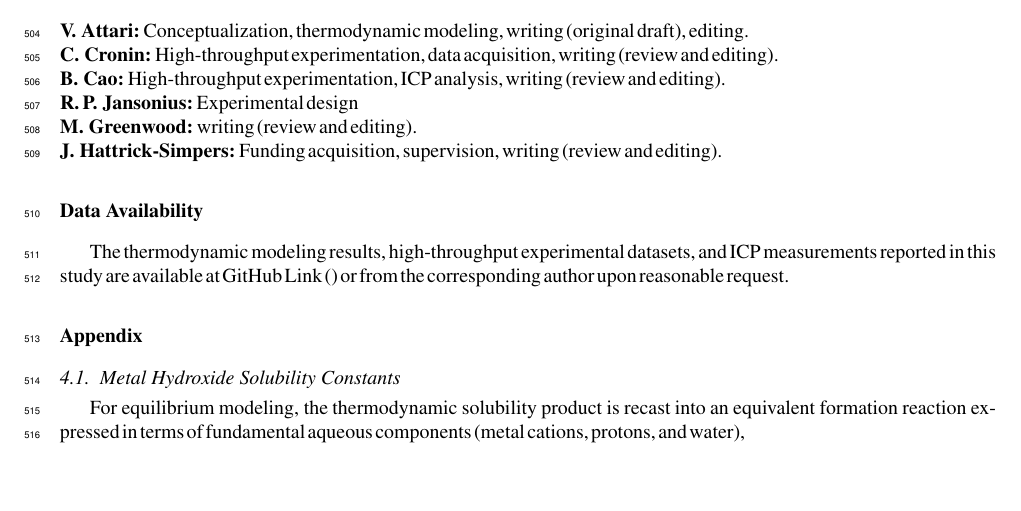
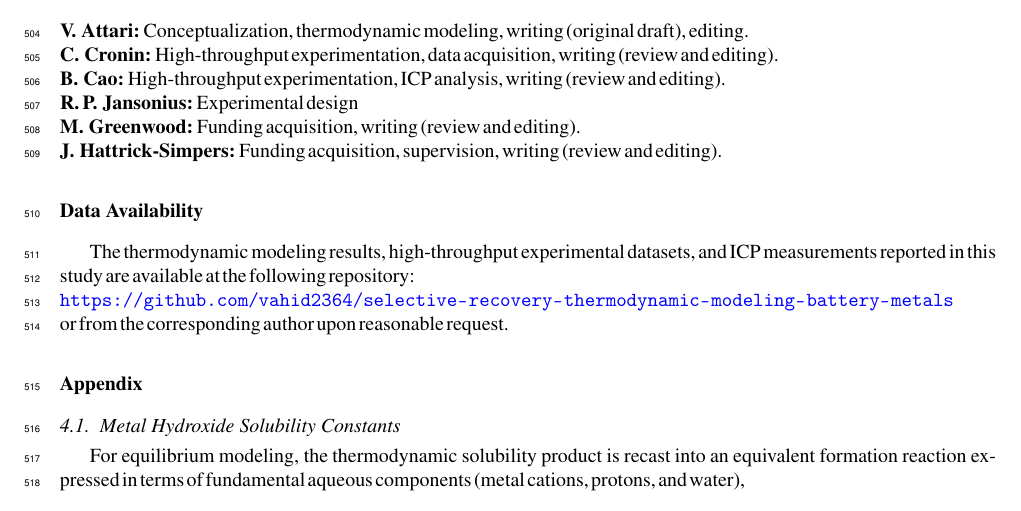
Before and after one commit to vahid2364/selective-recovery-thermodynamic-modeling-battery-metals, a LaTeX paper (main8.tex): part of page 20 of 23, cut so that both start at the same text, the shorter picture padded with empty space. Compiled offline with pdfLaTeX.

Commit message:
Revise manuscript: reviewer responses, figure updates, GitHub data link
- Address reviewer comments: ICP-OES analytical horizon reframing,
  unsupported claims hedged, SDL utility sentence added
- Fix abstract blind spot phrasing, add Section 2.5 cross-reference
- Update figure captions: color notes, Table 2, dosing analogue
- Add GitHub repository link to Data Availability section
- SI vs pH inset: remove supersaturation/undersaturation tags, adjust fonts
- Solid phase visualization: dark gray fill with near-white hatch lines

```diff
--- a/main8.tex
+++ b/main8.tex
@@ -845,12 +845,14 @@ The authors declare that they have no known competing financial interests or per
 \textbf{C. Cronin:} High-throughput experimentation, data acquisition, writing (review and editing). \\
 \textbf{B. Cao:} High-throughput experimentation, ICP analysis, writing (review and editing). \\
 \textbf{R.\,P. Jansonius:} Experimental design \\
-\textbf{M. Greenwood:} writing (review and editing). \\
+\textbf{M. Greenwood:} Funding acquisition, writing (review and editing). \\
 \textbf{J. Hattrick-Simpers:} Funding acquisition, supervision, writing (review and editing).
 
 
 \section*{Data Availability}
-The thermodynamic modeling results, high-throughput experimental datasets, and ICP measurements reported in this study are available at GitHub Link (\url{}) or from the corresponding author upon reasonable request.
+The thermodynamic modeling results, high-throughput experimental datasets, and ICP measurements reported in this study are available at the following repository:\\
+\url{https://github.com/vahid2364/selective-recovery-thermodynamic-modeling-battery-metals}\\
+or from the corresponding author upon reasonable request.
 
 \section*{Appendix}
 
```
Also changed, not shown: 1 other file.
